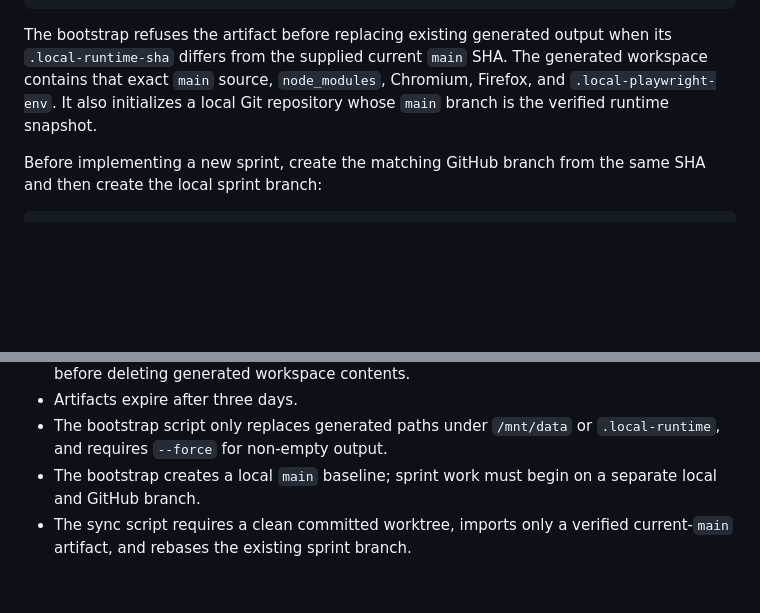
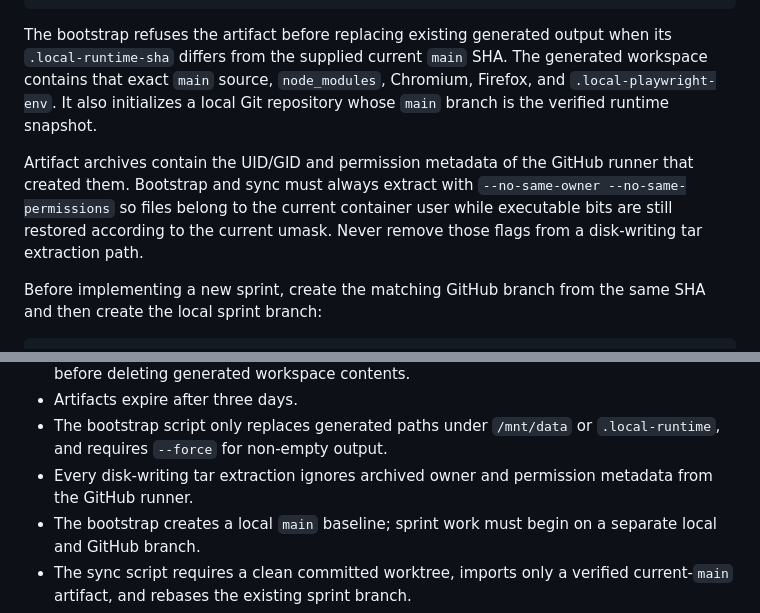
Before and after one commit to hungtvb/-tony-football, a Markdown page: docs/DEVELOPMENT_WORKFLOW.md, 2 parts joined by grey strips. Rendered like a GitHub page; blank space fills up the shorter version.

Commit message:
docs(workflow): preserve artifact extraction portability

````diff
--- a/docs/DEVELOPMENT_WORKFLOW.md
+++ b/docs/DEVELOPMENT_WORKFLOW.md
@@ -76,6 +76,8 @@ bash bootstrap-local-playwright.sh \
 
 The bootstrap refuses the artifact before replacing existing generated output when its `.local-runtime-sha` differs from the supplied current `main` SHA. The generated workspace contains that exact `main` source, `node_modules`, Chromium, Firefox, and `.local-playwright-env`. It also initializes a local Git repository whose `main` branch is the verified runtime snapshot.
 
+Artifact archives contain the UID/GID and permission metadata of the GitHub runner that created them. Bootstrap and sync must always extract with `--no-same-owner --no-same-permissions` so files belong to the current container user while executable bits are still restored according to the current umask. Never remove those flags from a disk-writing tar extraction path.
+
 Before implementing a new sprint, create the matching GitHub branch from the same SHA and then create the local sprint branch:
 
 ```bash
@@ -125,6 +127,7 @@ Runtime safety rules:
 - The bootstrap requires the current 40-character `main` SHA and refuses stale artifacts before deleting generated workspace contents.
 - Artifacts expire after three days.
 - The bootstrap script only replaces generated paths under `/mnt/data` or `.local-runtime`, and requires `--force` for non-empty output.
+- Every disk-writing tar extraction ignores archived owner and permission metadata from the GitHub runner.
 - The bootstrap creates a local `main` baseline; sprint work must begin on a separate local and GitHub branch.
 - The sync script requires a clean committed worktree, imports only a verified current-`main` artifact, and rebases the existing sprint branch.
 - No gameplay, deployment, or production HTML is modified to support offline testing.
````
